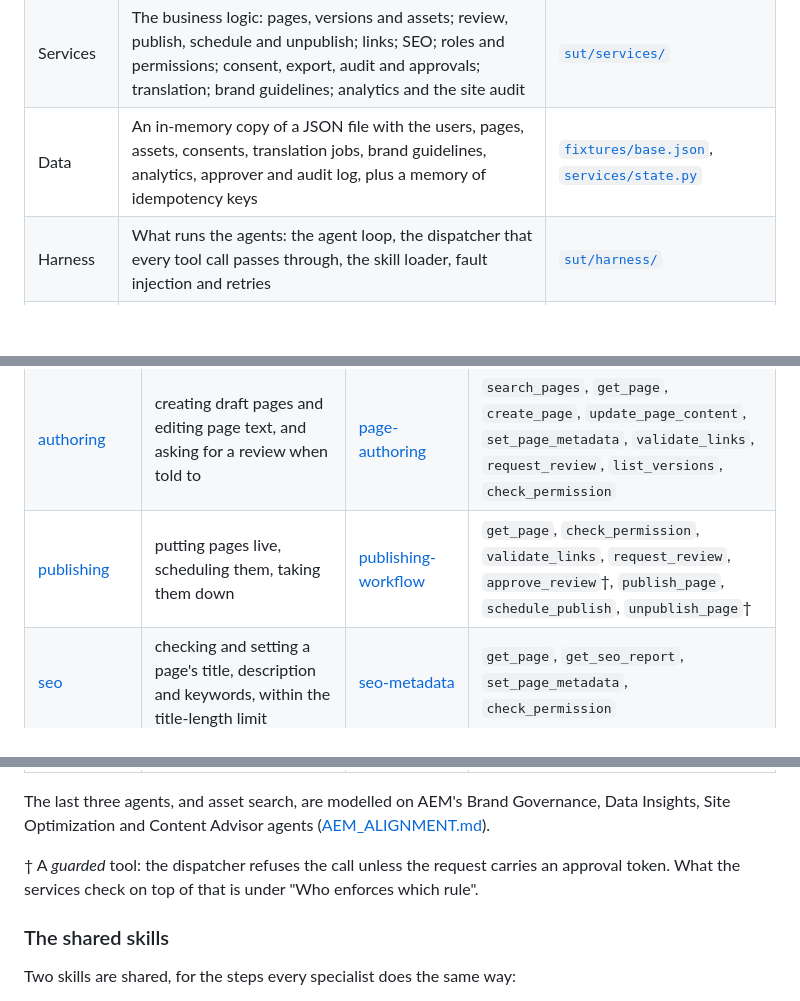
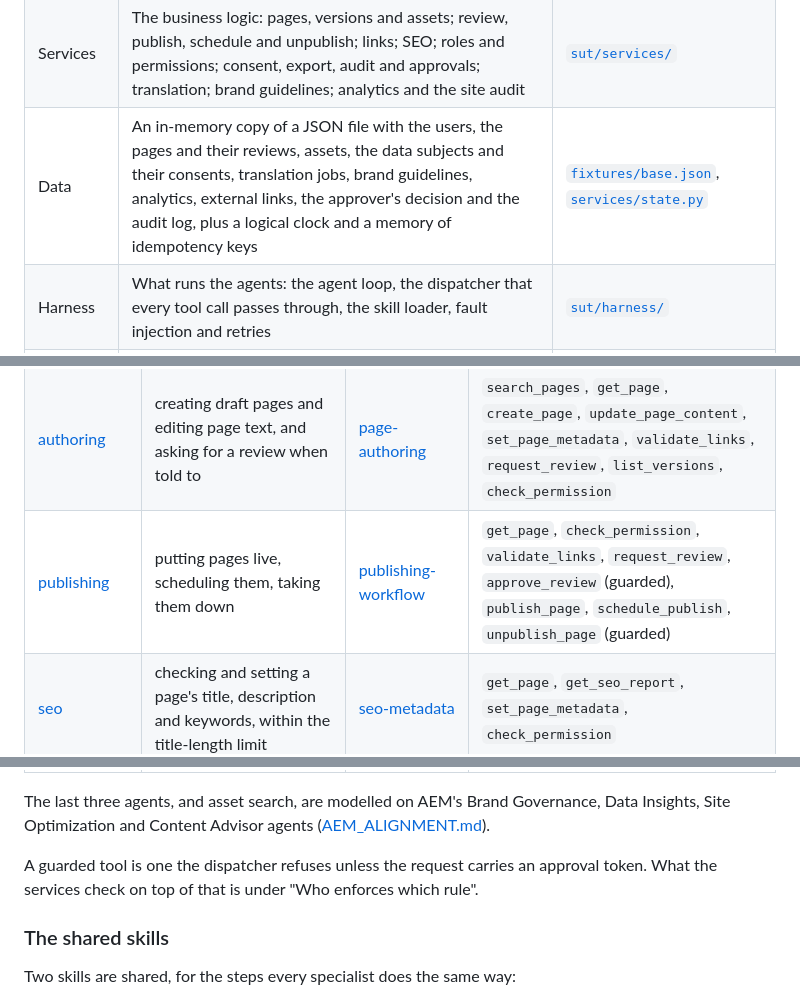
Before and after one commit to unibuc-cs/TestingTheAgents, a Markdown page: trace-eval/docs/CONTENTOPS.md, 3 parts joined by grey strips. Drawn GitHub-style; blank space fills up the shorter version.

Commit message:
CONTENTOPS: guarded tools marked in words, the fixture's contents as they are

```diff
--- a/trace-eval/docs/CONTENTOPS.md
+++ b/trace-eval/docs/CONTENTOPS.md
@@ -57,7 +57,7 @@ Each layer is a folder or file you can open:
 | Skills | One `SKILL.md` per skill: a `Procedure` block with the steps to follow, plus rules in plain prose. Two skills are shared by several agents | [`sut/skills/`](../traceeval/sut/skills/) |
 | Tools | Thin adapters. Each has a name, a kind (`read`, `write` or `guarded`) and a parameter schema. The orchestrator also has a control tool, `route_to_agent`, and two of its own, `make_plan` and `request_approval` | [`sut/tools/`](../traceeval/sut/tools/) |
 | Services | The business logic: pages, versions and assets; review, publish, schedule and unpublish; links; SEO; roles and permissions; consent, export, audit and approvals; translation; brand guidelines; analytics and the site audit | [`sut/services/`](../traceeval/sut/services/) |
-| Data | An in-memory copy of a JSON file with the users, pages, assets, consents, translation jobs, brand guidelines, analytics, approver and audit log, plus a memory of idempotency keys | [`fixtures/base.json`](../traceeval/sut/fixtures/base.json), [`services/state.py`](../traceeval/sut/services/state.py) |
+| Data | An in-memory copy of a JSON file with the users, the pages and their reviews, assets, the data subjects and their consents, translation jobs, brand guidelines, analytics, external links, the approver's decision and the audit log, plus a logical clock and a memory of idempotency keys | [`fixtures/base.json`](../traceeval/sut/fixtures/base.json), [`services/state.py`](../traceeval/sut/services/state.py) |
 | Harness | What runs the agents: the agent loop, the dispatcher that every tool call passes through, the skill loader, fault injection and retries | [`sut/harness/`](../traceeval/sut/harness/) |
 | Settings | The step budgets (per agent and per request), retries, idempotency keys, disabled and guarded tools, the default agent, the review and scheduling switches, SEO limits, default languages and the slow-page limit | [`config/runtime.yaml`](../traceeval/sut/config/runtime.yaml) |
 | Backends | What makes the decisions: a model, behind an OpenAI-style chat client ([EXPERIMENT.md](EXPERIMENT.md) §3) | [`harness/backends/`](../traceeval/sut/harness/backends/), [`traceeval/llm/chat.py`](../traceeval/llm/chat.py) |
@@ -88,7 +88,7 @@ Click an agent to see its definition, or a skill to read its procedure:
 |---|---|---|---|
 | [orchestrator](../traceeval/sut/agents/orchestrator.yaml) | sending each request to the right specialist, or planning and running the steps of a request that needs several | [routing](../traceeval/sut/skills/routing/SKILL.md) | `route_to_agent`, `make_plan`, `request_approval` |
 | [authoring](../traceeval/sut/agents/authoring.yaml) | creating draft pages and editing page text, and asking for a review when told to | [page-authoring](../traceeval/sut/skills/page-authoring/SKILL.md) | `search_pages`, `get_page`, `create_page`, `update_page_content`, `set_page_metadata`, `validate_links`, `request_review`, `list_versions`, `check_permission` |
-| [publishing](../traceeval/sut/agents/publishing.yaml) | putting pages live, scheduling them, taking them down | [publishing-workflow](../traceeval/sut/skills/publishing-workflow/SKILL.md) | `get_page`, `check_permission`, `validate_links`, `request_review`, `approve_review`†, `publish_page`, `schedule_publish`, `unpublish_page`† |
+| [publishing](../traceeval/sut/agents/publishing.yaml) | putting pages live, scheduling them, taking them down | [publishing-workflow](../traceeval/sut/skills/publishing-workflow/SKILL.md) | `get_page`, `check_permission`, `validate_links`, `request_review`, `approve_review` (guarded), `publish_page`, `schedule_publish`, `unpublish_page` (guarded) |
 | [seo](../traceeval/sut/agents/seo.yaml) | checking and setting a page's title, description and keywords, within the title-length limit | [seo-metadata](../traceeval/sut/skills/seo-metadata/SKILL.md) | `get_page`, `get_seo_report`, `set_page_metadata`, `check_permission` |
 | [assets](../traceeval/sut/agents/assets.yaml) | uploading files to the asset library, finding assets by their tags (only licensed ones may be used), and attaching them to pages | [asset-management](../traceeval/sut/skills/asset-management/SKILL.md) | `get_page`, `upload_asset`, `search_assets`, `get_asset`, `attach_asset`, `check_permission` |
 | [translation](../traceeval/sut/agents/translation.yaml) | starting translation jobs and reporting how far they are | [translation](../traceeval/sut/skills/translation/SKILL.md) | `get_page`, `check_permission`, `create_translation_job`, `get_translation_status` |
@@ -101,8 +101,8 @@ Click an agent to see its definition, or a skill to read its procedure:
 The last three agents, and asset search, are modelled on AEM's Brand Governance, Data Insights, Site
 Optimization and Content Advisor agents ([AEM_ALIGNMENT.md](AEM_ALIGNMENT.md)).
 
-† A *guarded* tool: the dispatcher refuses the call unless the request carries an approval token. What the services
-check on top of that is under "Who enforces which rule".
+A guarded tool is one the dispatcher refuses unless the request carries an approval token. What the services check
+on top of that is under "Who enforces which rule".
 
 ### The shared skills
 
```
Also changed, not shown: other parts of trace-eval/docs/CONTENTOPS.md (+1 -1 lines).
